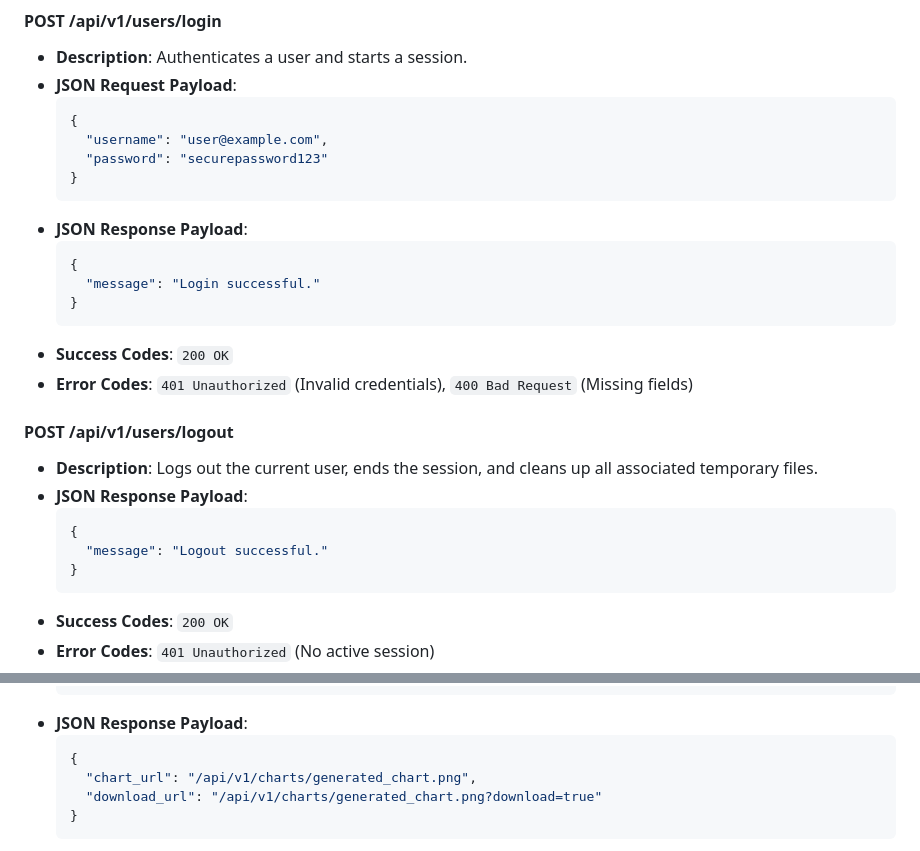
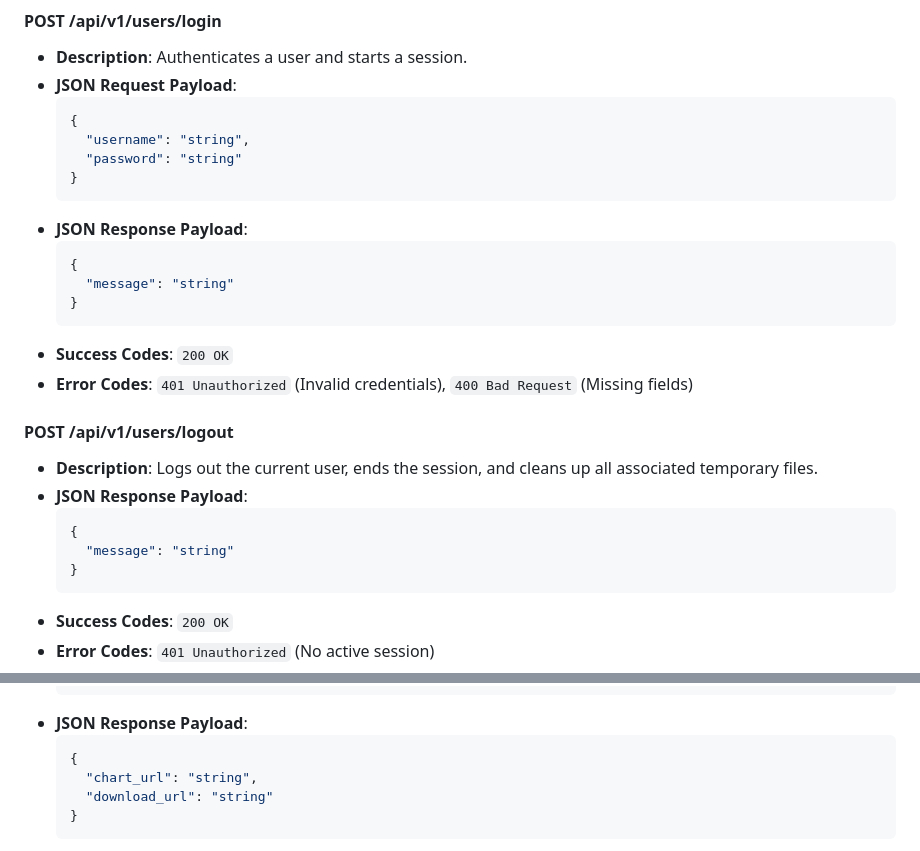
Before and after one commit to adriankoladka/csv-visualizer, a Markdown page: .ai/api-plan.md, 2 parts joined by grey strips. GitHub-like rendering.

````diff
--- a/.ai/api-plan.md
+++ b/.ai/api-plan.md
@@ -18,14 +18,14 @@ This document outlines the REST API for the CsvVisualizer application, designed
 -   **JSON Request Payload**:
     ```json
     {
-      "username": "user@example.com",
-      "password": "securepassword123"
+      "username": "string",
+      "password": "string"
     }
     ```
 -   **JSON Response Payload**:
     ```json
     {
-      "message": "Login successful."
+      "message": "string"
     }
     ```
 -   **Success Codes**: `200 OK`
@@ -37,7 +37,7 @@ This document outlines the REST API for the CsvVisualizer application, designed
 -   **JSON Response Payload**:
     ```json
     {
-      "message": "Logout successful."
+      "message": "string"
     }
     ```
 -   **Success Codes**: `200 OK`
@@ -133,8 +128,8 @@ This document outlines the REST API for the CsvVisualizer application, designed
 -   **JSON Response Payload**:
     ```json
     {
-      "chart_url": "/api/v1/charts/generated_chart.png",
-      "download_url": "/api/v1/charts/generated_chart.png?download=true"
+      "chart_url": "string",
+      "download_url": "string"
     }
     ```
 -   **Success Codes**: `201 Created`
````
Also changed, not shown: other parts of .ai/api-plan.md (+16 -21 lines), .prompt_templates/endpoint_implementation_plan.md (added, +94 -0 lines).
